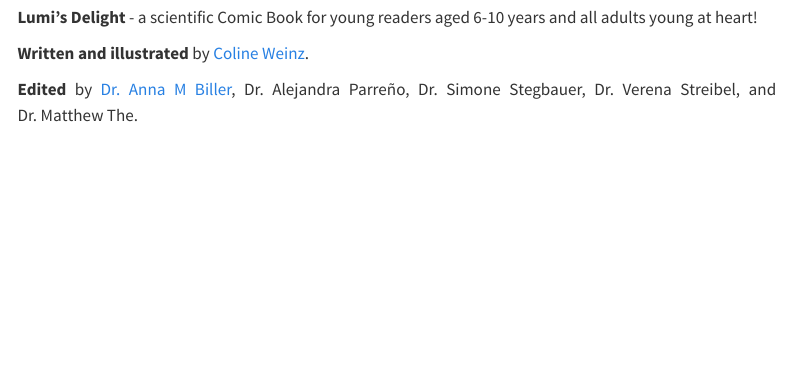
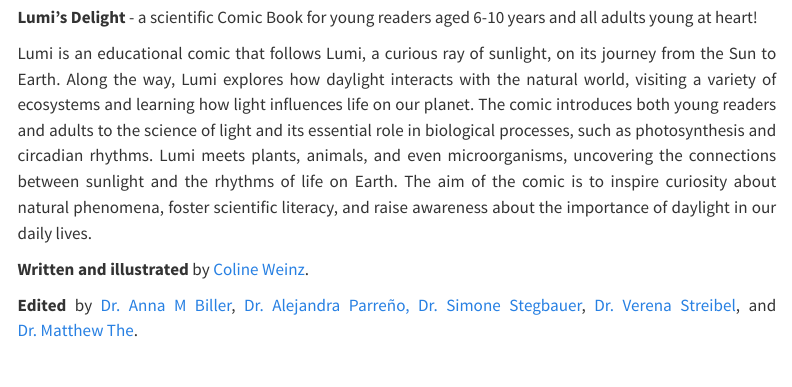
Before and after one commit to tscnlab/LumisDelight, a Quarto document (index.qmd): the page in a window 1100 px wide, from 590 px down. Rendered offline with R 4.5, knitr and Pandoc in place of Quarto, with nearby package versions; menus at the side of the page are left out.

Commit message:
Added URLs to co-editors and abstract

```diff
--- a/index.qmd
+++ b/index.qmd
@@ -14,9 +14,11 @@
 
 **Lumi's Delight** - a scientific Comic Book for young readers aged 6-10 years and all adults young at heart!
 
+Lumi is an educational comic that follows Lumi, a curious ray of sunlight, on its journey from the Sun to Earth. Along the way, Lumi explores how daylight interacts with the natural world, visiting a variety of ecosystems and learning how light influences life on our planet. The comic introduces both young readers and adults to the science of light and its essential role in biological processes, such as photosynthesis and circadian rhythms. Lumi meets plants, animals, and even microorganisms, uncovering the connections between sunlight and the rhythms of life on Earth. The aim of the comic is to inspire curiosity about natural phenomena, foster scientific literacy, and raise awareness about the importance of daylight in our daily lives.
+
 **Written and illustrated** by [Coline Weinz](https://colineweinzaepflen.com/).
 
-**Edited** by [Dr. Anna M Biller](https://scholar.google.com/citations?user=zudbegkAAAAJ&hl=de), Dr. Alejandra Parreño, Dr. Simone Stegbauer, Dr. Verena Streibel, and Dr. Matthew The.
+**Edited** by [Dr. Anna M Biller](https://scholar.google.com/citations?user=zudbegkAAAAJ&hl=de), [Dr. Alejandra Parreño,](https://scholar.google.com/citations?user=0aF4yOcAAAAJ&hl=de&oi=ao) [Dr. Simone Stegbauer](https://www.ch.nat.tum.de/oc1/lehrstuhl/simone-stegbauer/), [Dr. Verena Streibel](https://scholar.google.com/citations?user=15mHmNkAAAAJ&hl=de&oi=ao), and [Dr. Matthew The](https://www.mls.ls.tum.de/proteomics/people/dr-matthew-the/).
 
 <br>
 
```
Also changed, not shown: 2 other files.
